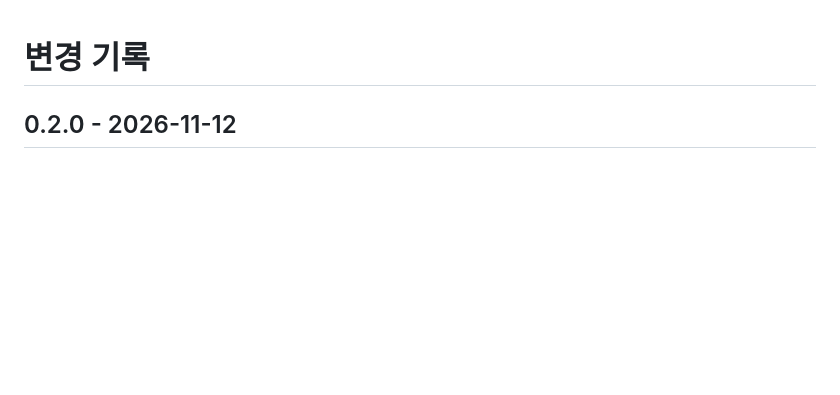
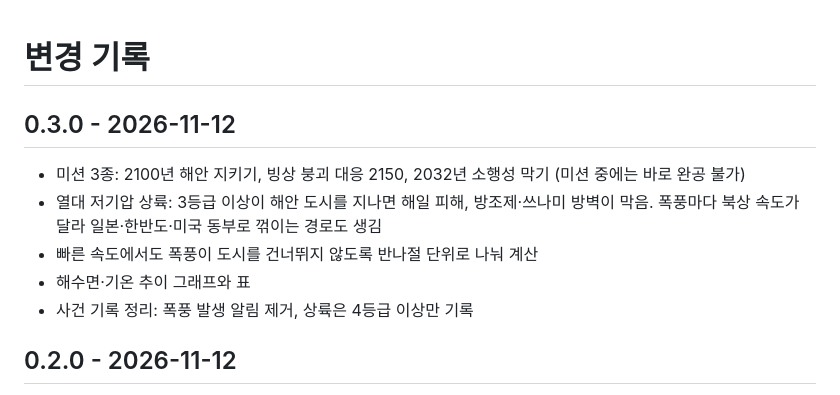
Before and after one commit to ryushin01/EARTH_PLAN, a Markdown page: CHANGELOG.md, the part around the change. Drawn GitHub-style; blank space fills up the shorter version.

```diff
--- a/CHANGELOG.md
+++ b/CHANGELOG.md
@@ -1,4 +1,12 @@
 # 변경 기록
+
+## 0.3.0 - 2026-11-12
+
+- 미션 3종: 2100년 해안 지키기, 빙상 붕괴 대응 2150, 2032년 소행성 막기 (미션 중에는 바로 완공 불가)
+- 열대 저기압 상륙: 3등급 이상이 해안 도시를 지나면 해일 피해, 방조제·쓰나미 방벽이 막음. 폭풍마다 북상 속도가 달라 일본·한반도·미국 동부로 꺾이는 경로도 생김
+- 빠른 속도에서도 폭풍이 도시를 건너뛰지 않도록 반나절 단위로 나눠 계산
+- 해수면·기온 추이 그래프와 표
+- 사건 기록 정리: 폭풍 발생 알림 제거, 상륙은 4등급 이상만 기록
 
 ## 0.2.0 - 2026-11-12
 
```
Also changed, not shown: README.md (+12 -6 lines), docs/development.md (+3 -1 lines), docs/images/mission-history.jpg (added), 16 other files.
